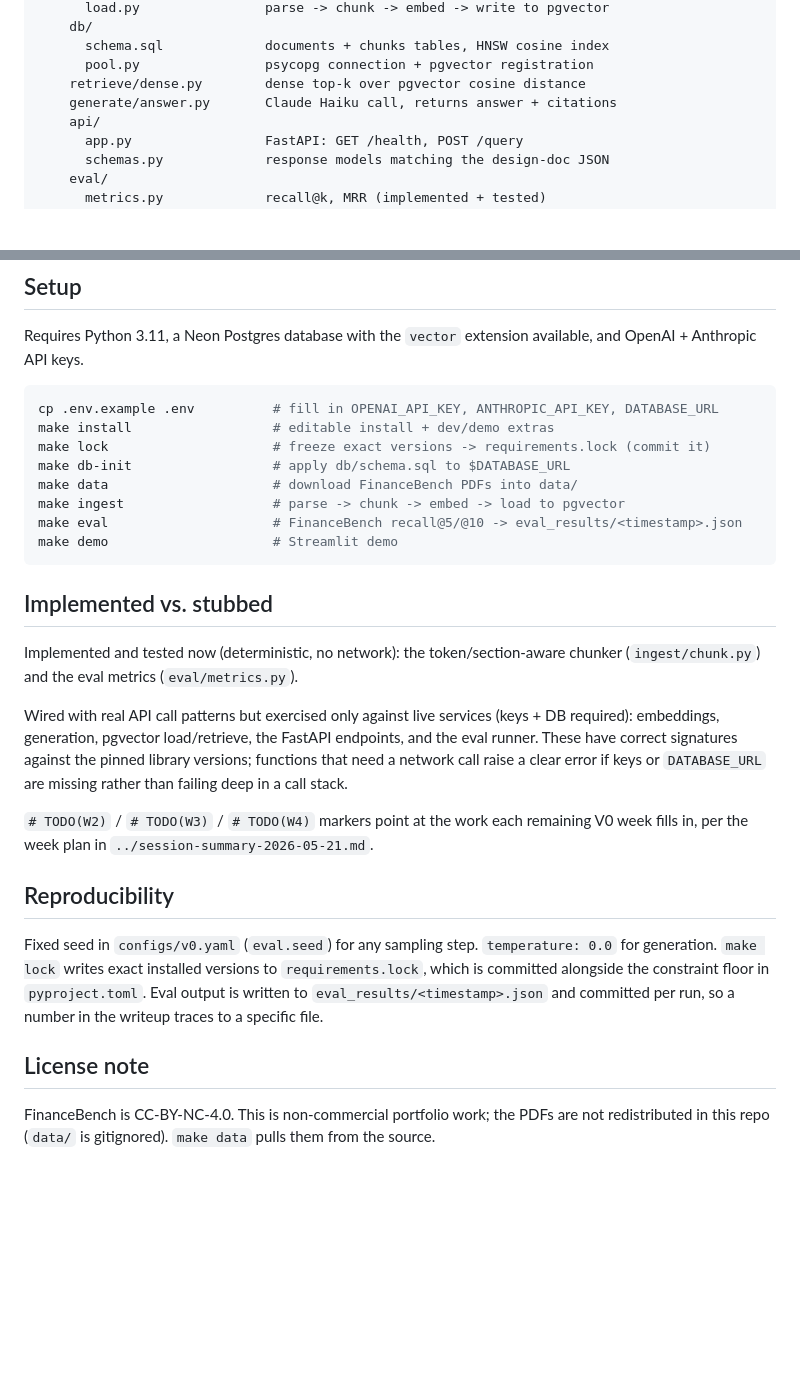
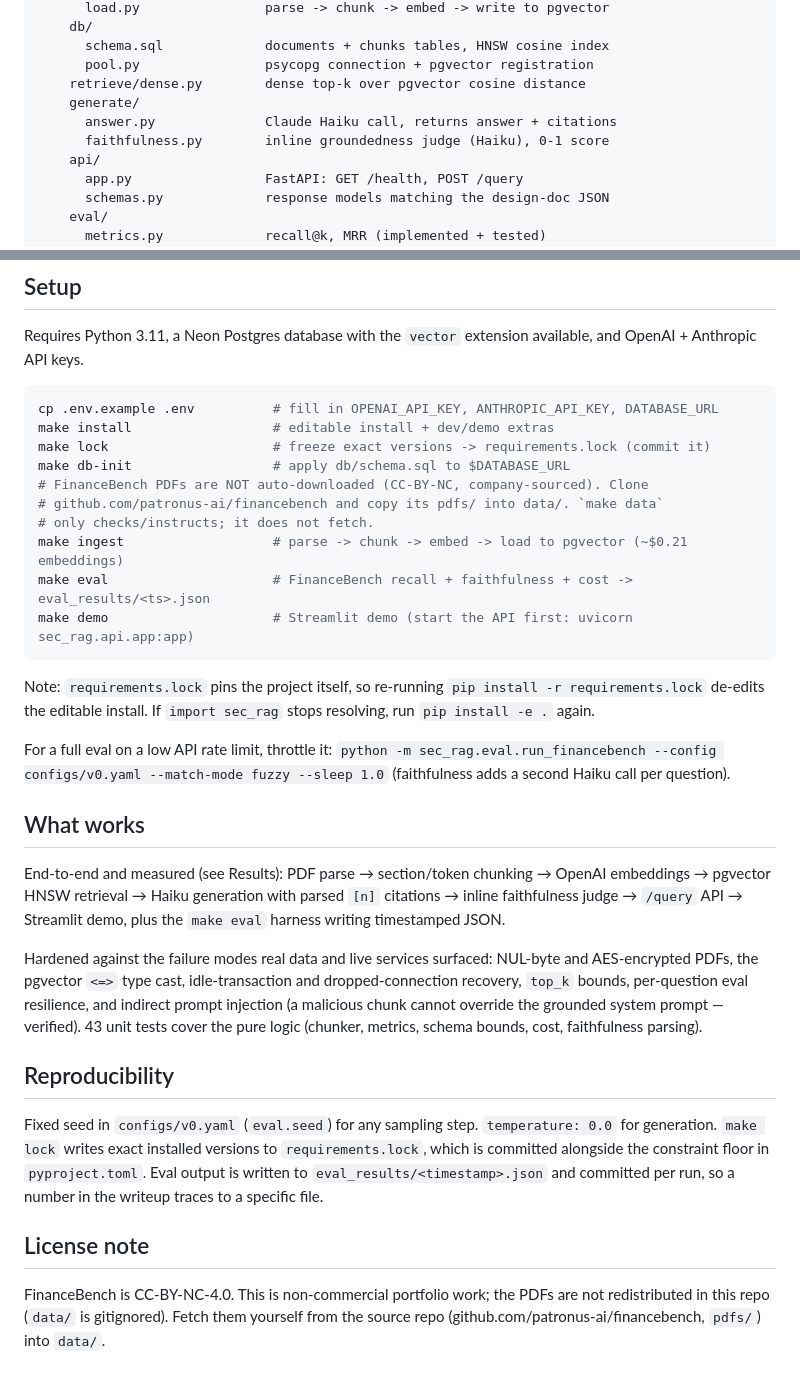
Before and after one commit to skandula9273/sec-rag-eval, a Markdown page: README.md, 2 parts joined by grey strips. Drawn GitHub-style; blank space fills up the shorter version.

````diff
--- a/README.md
+++ b/README.md
@@ -35,7 +58,9 @@ sec-filings-rag/
       schema.sql             documents + chunks tables, HNSW cosine index
       pool.py                psycopg connection + pgvector registration
     retrieve/dense.py        dense top-k over pgvector cosine distance
-    generate/answer.py       Claude Haiku call, returns answer + citations
+    generate/
+      answer.py              Claude Haiku call, returns answer + citations
+      faithfulness.py        inline groundedness judge (Haiku), 0-1 score
     api/
       app.py                 FastAPI: GET /health, POST /query
       schemas.py             response models matching the design-doc JSON
@@ -58,26 +83,35 @@ cp .env.example .env          # fill in OPENAI_API_KEY, ANTHROPIC_API_KEY, DATAB
 make install                  # editable install + dev/demo extras
 make lock                     # freeze exact versions -> requirements.lock (commit it)
 make db-init                  # apply db/schema.sql to $DATABASE_URL
-make data                     # download FinanceBench PDFs into data/
-make ingest                   # parse -> chunk -> embed -> load to pgvector
-make eval                     # FinanceBench recall@5/@10 -> eval_results/<timestamp>.json
-make demo                     # Streamlit demo
+# FinanceBench PDFs are NOT auto-downloaded (CC-BY-NC, company-sourced). Clone
+# github.com/patronus-ai/financebench and copy its pdfs/ into data/. `make data`
+# only checks/instructs; it does not fetch.
+make ingest                   # parse -> chunk -> embed -> load to pgvector (~$0.21 embeddings)
+make eval                     # FinanceBench recall + faithfulness + cost -> eval_results/<ts>.json
+make demo                     # Streamlit demo (start the API first: uvicorn sec_rag.api.app:app)
 ```
 
-## Implemented vs. stubbed
+Note: `requirements.lock` pins the project itself, so re-running
+`pip install -r requirements.lock` de-edits the editable install. If `import
+sec_rag` stops resolving, run `pip install -e .` again.
 
-Implemented and tested now (deterministic, no network): the token/section-aware
-chunker (`ingest/chunk.py`) and the eval metrics (`eval/metrics.py`).
+For a full eval on a low API rate limit, throttle it: `python -m
+sec_rag.eval.run_financebench --config configs/v0.yaml --match-mode fuzzy
+--sleep 1.0` (faithfulness adds a second Haiku call per question).
 
-Wired with real API call patterns but exercised only against live services
-(keys + DB required): embeddings, generation, pgvector load/retrieve, the FastAPI
-endpoints, and the eval runner. These have correct signatures against the pinned
-library versions; functions that need a network call raise a clear error if keys
-or `DATABASE_URL` are missing rather than failing deep in a call stack.
+## What works
 
-`# TODO(W2)` / `# TODO(W3)` / `# TODO(W4)` markers point at the work each
-remaining V0 week fills in, per the week plan in
-`../session-summary-2026-05-21.md`.
+End-to-end and measured (see Results): PDF parse → section/token chunking →
+OpenAI embeddings → pgvector HNSW retrieval → Haiku generation with parsed `[n]`
+citations → inline faithfulness judge → `/query` API → Streamlit demo, plus the
+`make eval` harness writing timestamped JSON.
+
+Hardened against the failure modes real data and live services surfaced:
+NUL-byte and AES-encrypted PDFs, the pgvector `<=>` type cast, idle-transaction
+and dropped-connection recovery, `top_k` bounds, per-question eval resilience,
+and indirect prompt injection (a malicious chunk cannot override the grounded
+system prompt — verified). 43 unit tests cover the pure logic (chunker, metrics,
+schema bounds, cost, faithfulness parsing).
 
 ## Reproducibility
 
@@ -90,5 +124,5 @@ committed per run, so a number in the writeup traces to a specific file.
 ## License note
 
 FinanceBench is CC-BY-NC-4.0. This is non-commercial portfolio work; the PDFs are
-not redistributed in this repo (`data/` is gitignored). `make data` pulls them
-from the source.
+not redistributed in this repo (`data/` is gitignored). Fetch them yourself from
+the source repo (github.com/patronus-ai/financebench, `pdfs/`) into `data/`.
````
Also changed, not shown: other parts of README.md (+30 -7 lines), docs/design-doc.md (+46 -0 lines).
